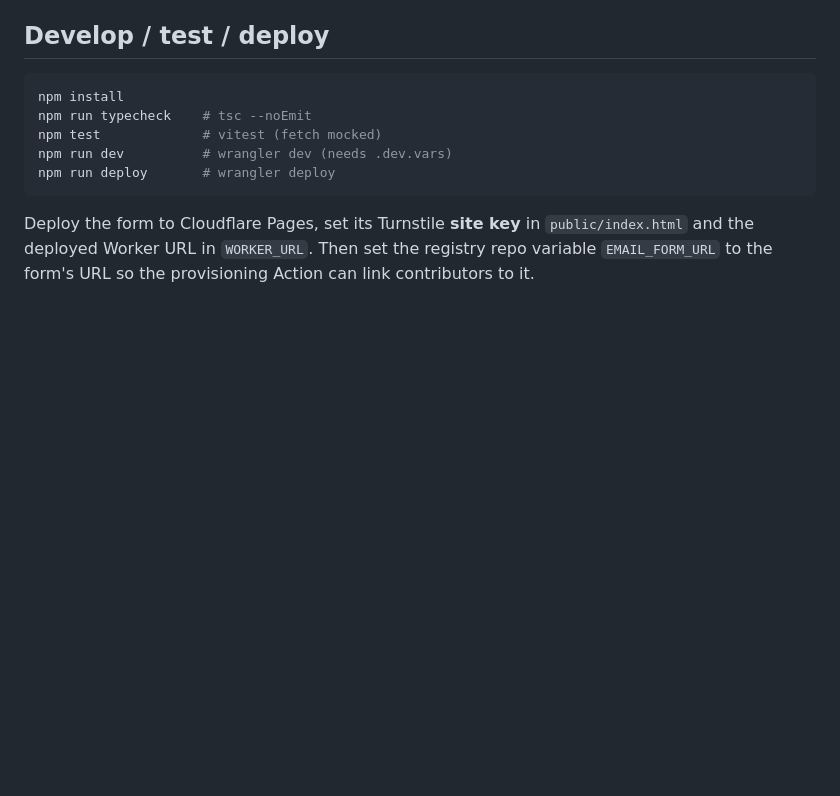
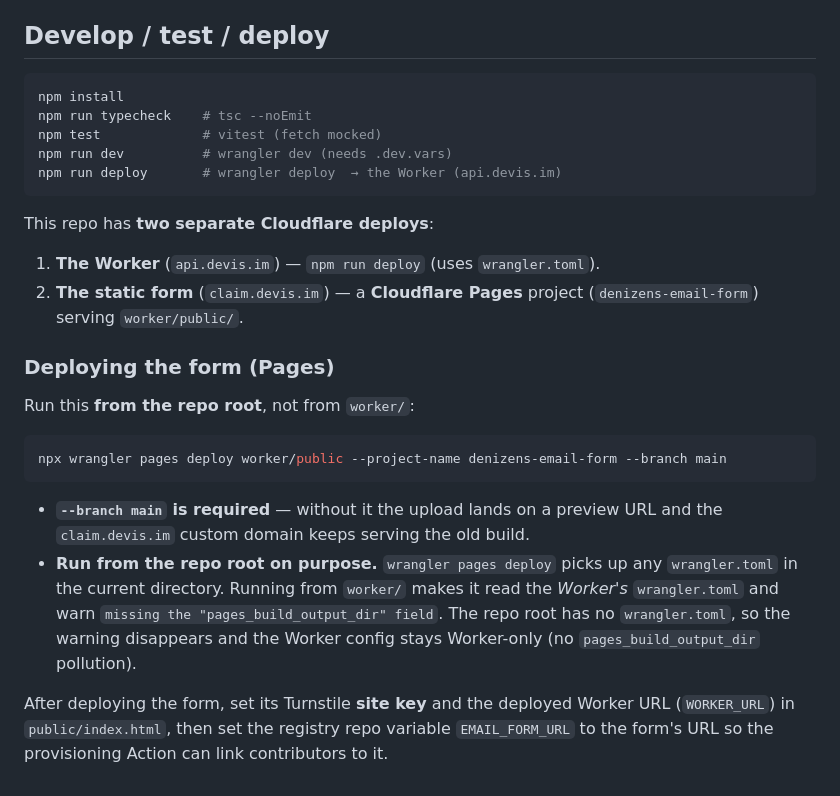
Before and after one commit to cdrrazan/denizens, a Markdown page: worker/README.md, the part around the change. GitHub-like rendering; blank space fills up the shorter version.

Commit message:
docs: document Pages form deploy and the wrangler.toml warning fix
Co-Authored-By: Claude Opus 4.8 <noreply@anthropic.com>

````diff
--- a/worker/README.md
+++ b/worker/README.md
@@ -65,10 +65,32 @@ npm install
 npm run typecheck    # tsc --noEmit
 npm test             # vitest (fetch mocked)
 npm run dev          # wrangler dev (needs .dev.vars)
-npm run deploy       # wrangler deploy
+npm run deploy       # wrangler deploy  → the Worker (api.devis.im)
 ```
 
-Deploy the form to Cloudflare Pages, set its Turnstile **site key** in
-`public/index.html` and the deployed Worker URL in `WORKER_URL`. Then set the
-registry repo variable `EMAIL_FORM_URL` to the form's URL so the provisioning
-Action can link contributors to it.
+This repo has **two separate Cloudflare deploys**:
+
+1. **The Worker** (`api.devis.im`) — `npm run deploy` (uses `wrangler.toml`).
+2. **The static form** (`claim.devis.im`) — a **Cloudflare Pages** project
+   (`denizens-email-form`) serving `worker/public/`.
+
+### Deploying the form (Pages)
+
+Run this **from the repo root**, not from `worker/`:
+
+```sh
+npx wrangler pages deploy worker/public --project-name denizens-email-form --branch main
+```
+
+- **`--branch main` is required** — without it the upload lands on a preview URL
+  and the `claim.devis.im` custom domain keeps serving the old build.
+- **Run from the repo root on purpose.** `wrangler pages deploy` picks up any
+  `wrangler.toml` in the current directory. Running from `worker/` makes it read
+  the *Worker's* `wrangler.toml` and warn `missing the "pages_build_output_dir"
+  field`. The repo root has no `wrangler.toml`, so the warning disappears and the
+  Worker config stays Worker-only (no `pages_build_output_dir` pollution).
+
+After deploying the form, set its Turnstile **site key** and the deployed Worker
+URL (`WORKER_URL`) in `public/index.html`, then set the registry repo variable
+`EMAIL_FORM_URL` to the form's URL so the provisioning Action can link
+contributors to it.
````
